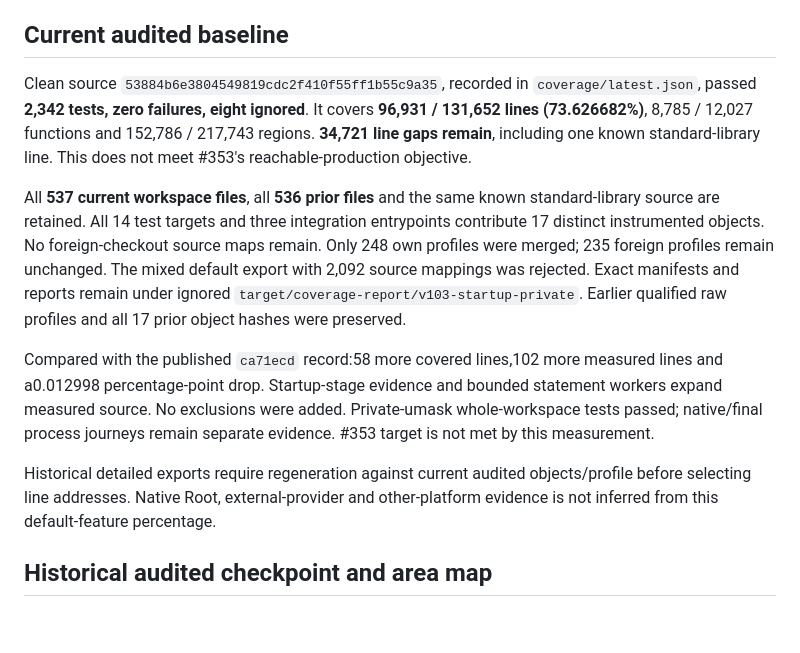
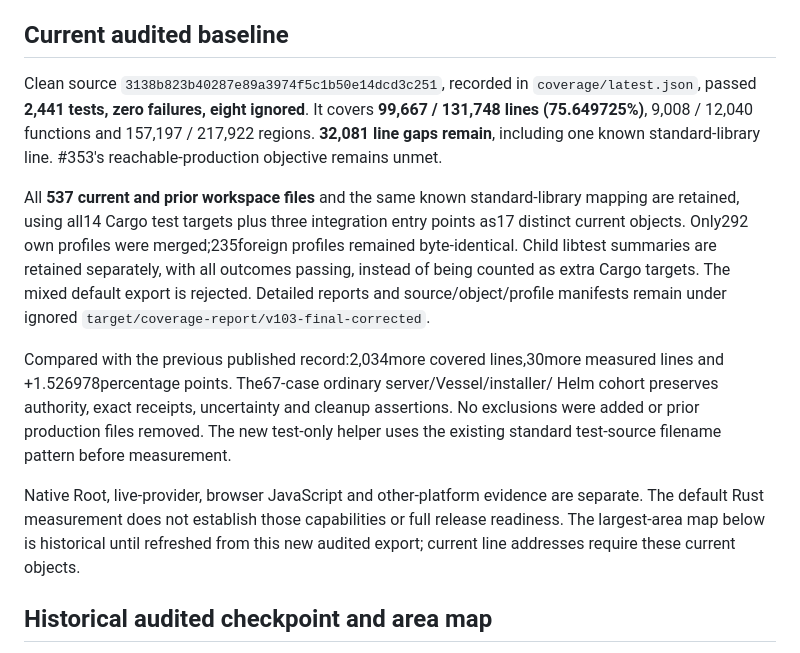
Before and after one commit to o-psi/helm.vessel.voyage, a Markdown page: docs/testing/coverage100-gap-ledger.md, the part around the change. GitHub-like rendering; blank space fills up the shorter version.

Commit message:
Publish final lifecycle and ordinary runtime coverage evidence

```diff
--- a/docs/testing/coverage100-gap-ledger.md
+++ b/docs/testing/coverage100-gap-ledger.md
@@ -11,29 +11,30 @@ not represented by this line percentage.
 
 ## Current audited baseline
 
-Clean source `53884b6e3804549819cdc2f410f55ff1b55c9a35`, recorded in
-`coverage/latest.json`, passed **2,342 tests, zero failures, eight ignored**.
-It covers **96,931 / 131,652 lines (73.626682%)**, 8,785 / 12,027 functions
-and 152,786 / 217,743 regions. **34,721 line gaps remain**, including one known
-standard-library line. This does not meet #353's reachable-production objective.
+Clean source `3138b823b40287e89a3974f5c1b50e14dcd3c251`, recorded in
+`coverage/latest.json`, passed **2,441 tests, zero failures, eight ignored**.
+It covers **99,667 / 131,748 lines (75.649725%)**, 9,008 / 12,040 functions
+and 157,197 / 217,922 regions. **32,081 line gaps remain**, including one
+known standard-library line. #353's reachable-production objective remains unmet.
 
-All **537 current workspace files**, all **536 prior files** and the same known
-standard-library source are retained. All 14 test targets and three integration
-entrypoints contribute 17 distinct instrumented objects. No foreign-checkout
-source maps remain. Only 248 own profiles were merged; 235 foreign profiles remain
-unchanged. The mixed default export with 2,092 source mappings was rejected.
-Exact manifests and reports remain under ignored `target/coverage-report/v103-startup-private`.
-Earlier qualified raw profiles and all 17 prior object hashes were preserved.
+All **537 current and prior workspace files** and the same known standard-library
+mapping are retained, using all14 Cargo test targets plus three integration entry
+points as17 distinct current objects. Only292 own profiles were merged;235foreign
+profiles remained byte-identical. Child libtest summaries are retained separately,
+with all outcomes passing, instead of being counted as extra Cargo targets.
+The mixed default export is rejected. Detailed reports and source/object/profile
+manifests remain under ignored `target/coverage-report/v103-final-corrected`.
 
-Compared with the published `ca71ecd` record:58 more covered lines,102 more
-measured lines and a0.012998 percentage-point drop. Startup-stage evidence and
-bounded statement workers expand measured source. No exclusions were added.
-Private-umask whole-workspace tests passed; native/final process journeys remain
-separate evidence. #353 target is not met by this measurement.
+Compared with the previous published record:2,034more covered lines,30more measured
+lines and +1.526978percentage points. The67-case ordinary server/Vessel/installer/
+Helm cohort preserves authority, exact receipts, uncertainty and cleanup assertions.
+No exclusions were added or prior production files removed. The new test-only
+helper uses the existing standard test-source filename pattern before measurement.
 
-Historical detailed exports require regeneration against current audited
-objects/profile before selecting line addresses. Native Root, external-provider
-and other-platform evidence is not inferred from this default-feature percentage.
+Native Root, live-provider, browser JavaScript and other-platform evidence are
+separate. The default Rust measurement does not establish those capabilities or
+full release readiness. The largest-area map below is historical until refreshed
+from this new audited export; current line addresses require these current objects.
 
 ## Historical audited checkpoint and area map
 
```
